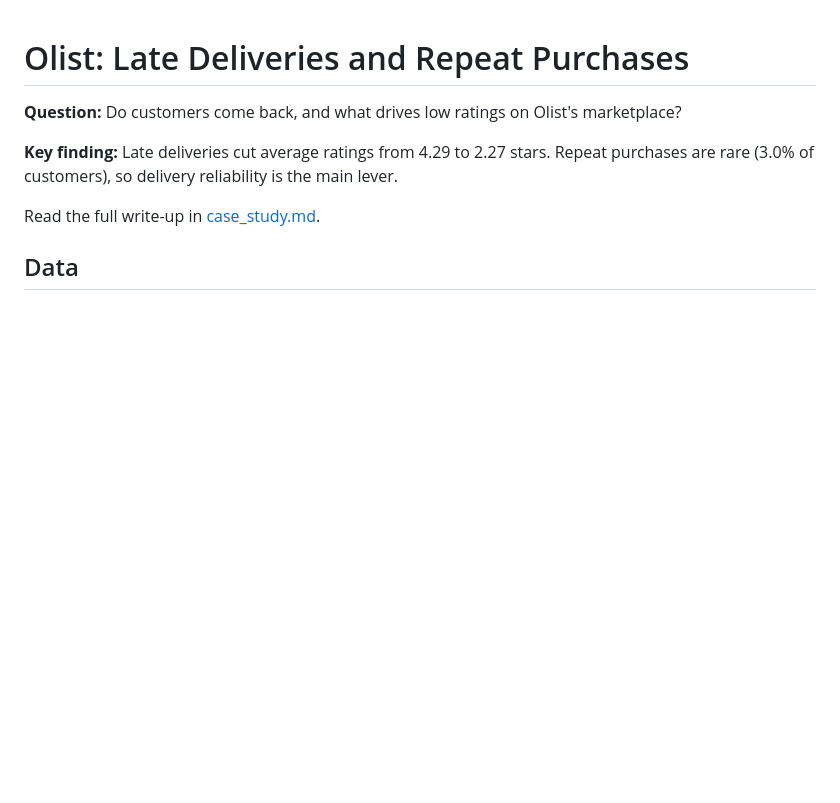
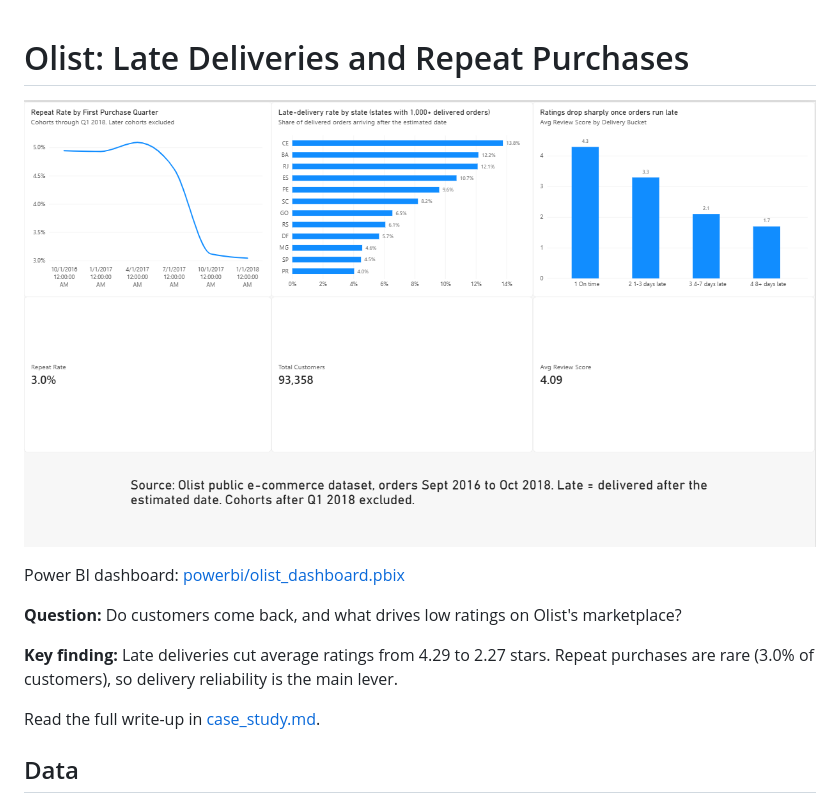
Before and after one commit to Keion1Dunlap/olist-late-deliveries-analysis, a Markdown page: README.md, the part around the change. GitHub-like rendering; pictures changed too: powerbi/dashboard.png (added); blank space fills up the shorter version.

Commit message:
Add Power BI dashboard, screenshot, and README preview

```diff
--- a/README.md
+++ b/README.md
@@ -1,4 +1,8 @@
 # Olist: Late Deliveries and Repeat Purchases
+
+![Dashboard](powerbi/dashboard.png)
+
+Power BI dashboard: [powerbi/olist_dashboard.pbix](powerbi/olist_dashboard.pbix)
 
 **Question:** Do customers come back, and what drives low ratings on Olist's marketplace?
 
```
Also changed, not shown: 1 other file.
